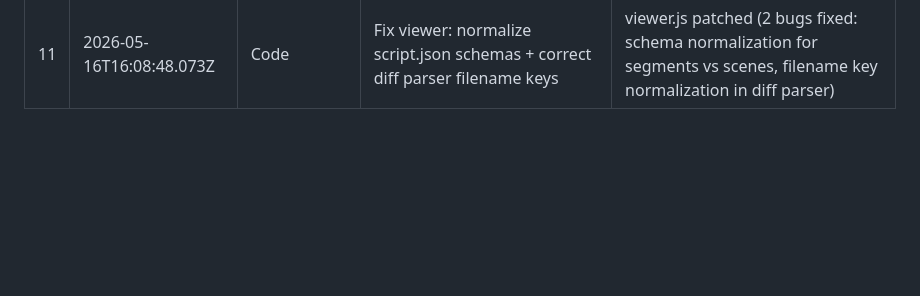
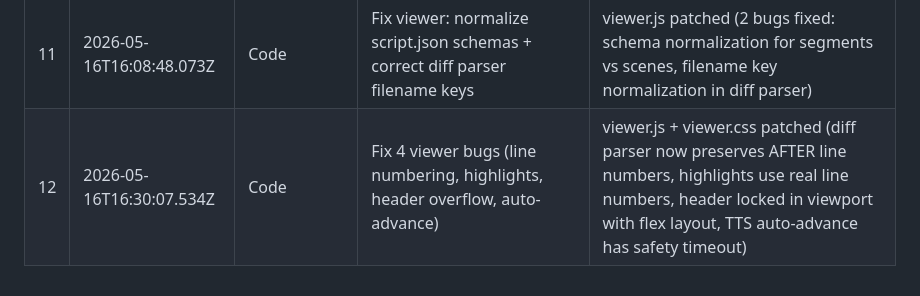
Before and after one commit to abdullahahsen05/bob-council, a Markdown page: docs/how-we-used-bob.md, the part around the change. GitHub-like rendering; blank space fills up the shorter version.

Commit message:
update session log with 4-bug fix (session #12)

```diff
--- a/docs/how-we-used-bob.md
+++ b/docs/how-we-used-bob.md
@@ -36,3 +36,4 @@ A live log of every Bob session in building Bob Council.
 | 9 | 2026-05-16T15:45:10.747Z | (manual) | Capture Bobalytics screenshot showing 99.5% Bob Factor in repo | pitch/bobalytics-screenshot.png |
 | 10 | 2026-05-16T15:51:04.621Z | Code | Build viewer v1: landing page + walkthrough player with TTS narration | viewer/index.html (97 lines), viewer.js (467 lines), viewer.css (588 lines), updated deploy workflow |
 | 11 | 2026-05-16T16:08:48.073Z | Code | Fix viewer: normalize script.json schemas + correct diff parser filename keys | viewer.js patched (2 bugs fixed: schema normalization for segments vs scenes, filename key normalization in diff parser) |
+| 12 | 2026-05-16T16:30:07.534Z | Code | Fix 4 viewer bugs (line numbering, highlights, header overflow, auto-advance) | viewer.js + viewer.css patched (diff parser now preserves AFTER line numbers, highlights use real line numbers, header locked in viewport with flex layout, TTS auto-advance has safety timeout) |
```
